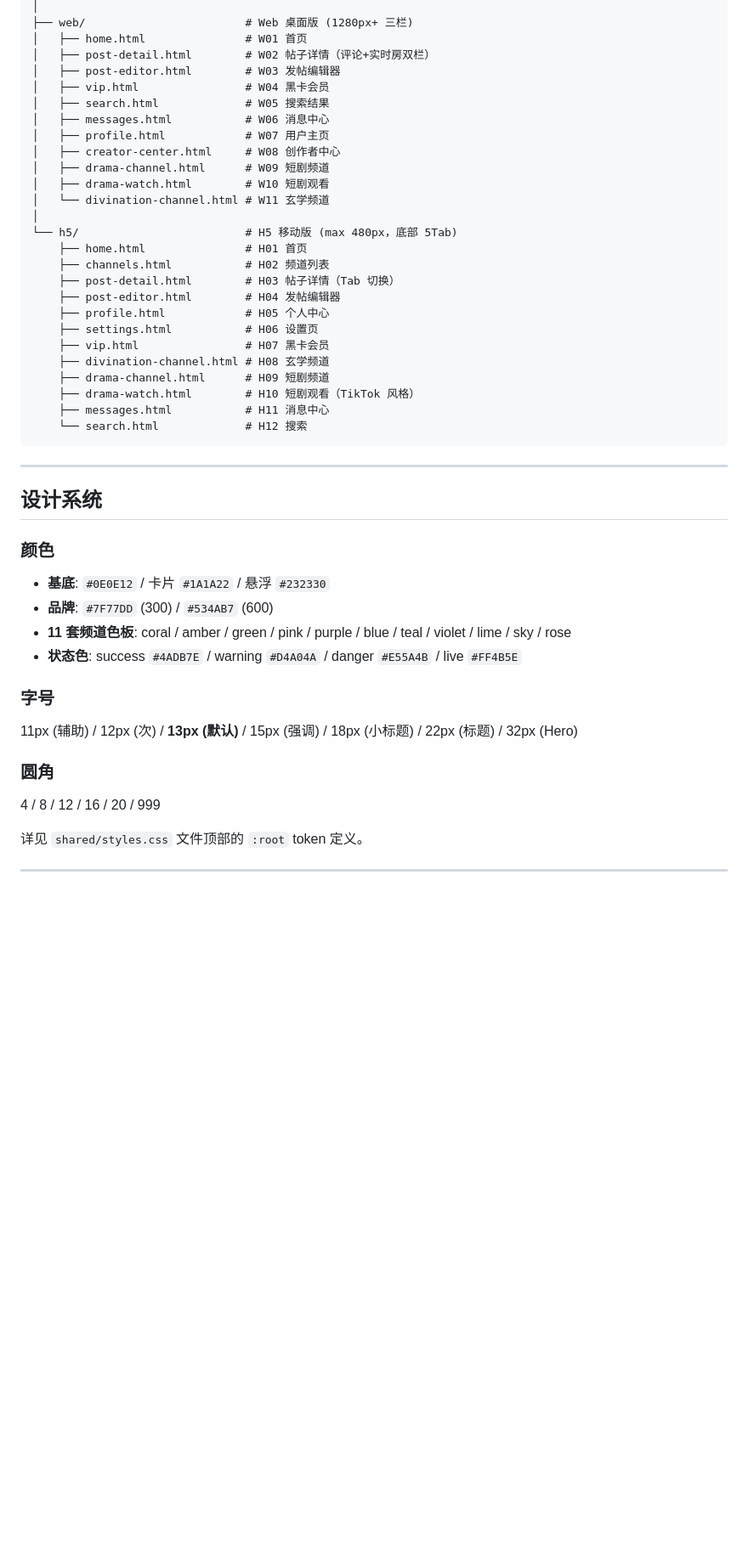
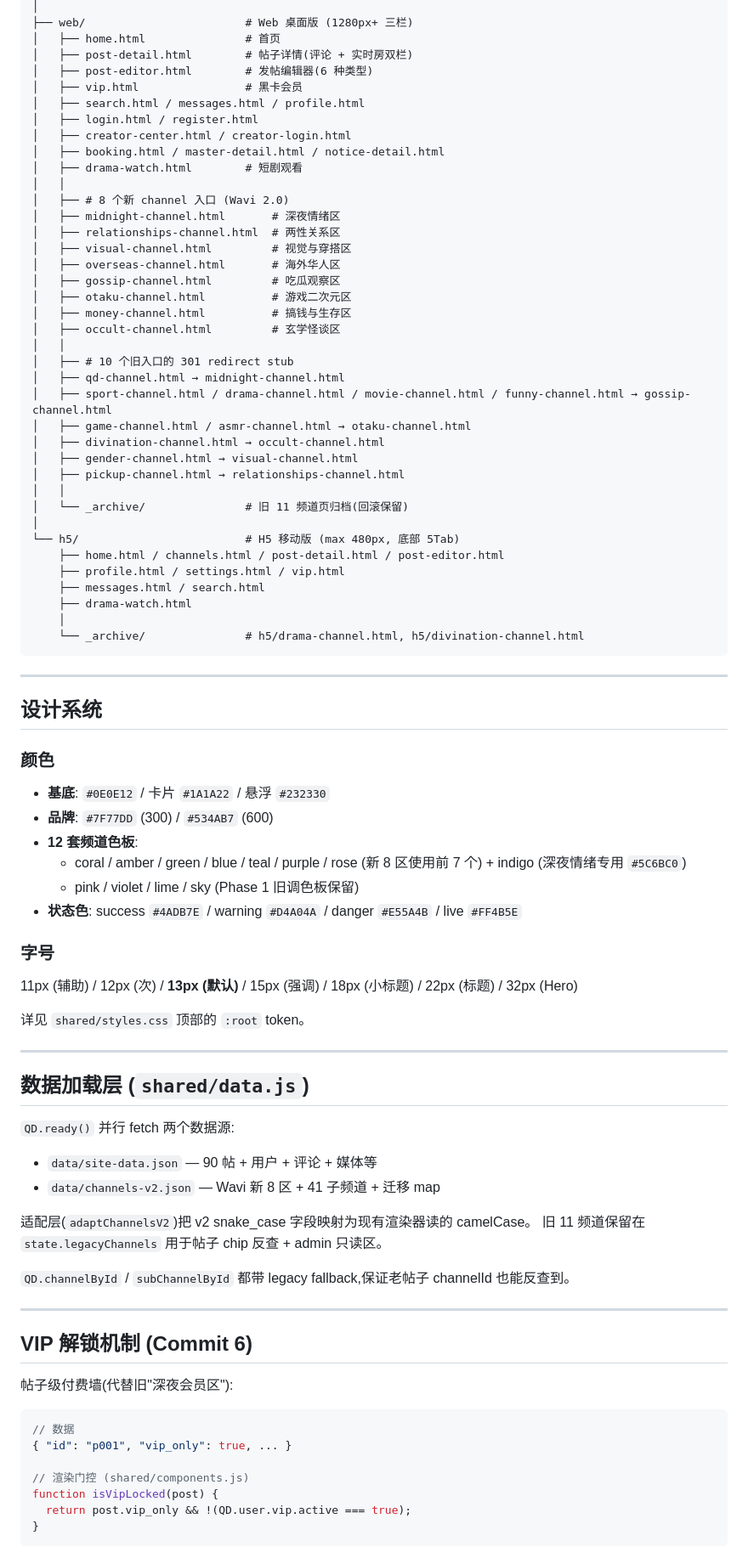
Before and after one commit to guojinggege/qidian-web-h5, a Markdown page: README.md, the part around one of its changes. Shown at 85% size. Drawn GitHub-style; blank space fills up the shorter version.

````diff
--- a/README.md
+++ b/README.md
@@ -48,30 +91,42 @@ ai-web-platform/
 │
 ├── web/                        # Web 桌面版 (1280px+ 三栏)
-│   ├── home.html               # W01 首页
-│   ├── post-detail.html        # W02 帖子详情（评论+实时房双栏）
-│   ├── post-editor.html        # W03 发帖编辑器
-│   ├── vip.html                # W04 黑卡会员
-│   ├── search.html             # W05 搜索结果
-│   ├── messages.html           # W06 消息中心
-│   ├── profile.html            # W07 用户主页
-│   ├── creator-center.html     # W08 创作者中心
-│   ├── drama-channel.html      # W09 短剧频道
-│   ├── drama-watch.html        # W10 短剧观看
-│   └── divination-channel.html # W11 玄学频道
+│   ├── home.html               # 首页
+│   ├── post-detail.html        # 帖子详情(评论 + 实时房双栏)
+│   ├── post-editor.html        # 发帖编辑器(6 种类型)
+│   ├── vip.html                # 黑卡会员
+│   ├── search.html / messages.html / profile.html
+│   ├── login.html / register.html
+│   ├── creator-center.html / creator-login.html
+│   ├── booking.html / master-detail.html / notice-detail.html
+│   ├── drama-watch.html        # 短剧观看
+│   │
+│   ├── # 8 个新 channel 入口 (Wavi 2.0)
+│   ├── midnight-channel.html       # 深夜情绪区
+│   ├── relationships-channel.html  # 两性关系区
+│   ├── visual-channel.html         # 视觉与穿搭区
+│   ├── overseas-channel.html       # 海外华人区
+│   ├── gossip-channel.html         # 吃瓜观察区
+│   ├── otaku-channel.html          # 游戏二次元区
+│   ├── money-channel.html          # 搞钱与生存区
+│   ├── occult-channel.html         # 玄学怪谈区
+│   │
+│   ├── # 10 个旧入口的 301 redirect stub
+│   ├── qd-channel.html → midnight-channel.html
+│   ├── sport-channel.html / drama-channel.html / movie-channel.html / funny-channel.html → gossip-channel.html
+│   ├── game-channel.html / asmr-channel.html → otaku-channel.html
+│   ├── divination-channel.html → occult-channel.html
+│   ├── gender-channel.html → visual-channel.html
+│   ├── pickup-channel.html → relationships-channel.html
+│   │
+│   └── _archive/               # 旧 11 频道页归档(回滚保留)
 │
-└── h5/                         # H5 移动版 (max 480px，底部 5Tab)
-    ├── home.html               # H01 首页
-    ├── channels.html           # H02 频道列表
-    ├── post-detail.html        # H03 帖子详情（Tab 切换）
-    ├── post-editor.html        # H04 发帖编辑器
-    ├── profile.html            # H05 个人中心
-    ├── settings.html           # H06 设置页
-    ├── vip.html                # H07 黑卡会员
-    ├── divination-channel.html # H08 玄学频道
-    ├── drama-channel.html      # H09 短剧频道
-    ├── drama-watch.html        # H10 短剧观看（TikTok 风格）
-    ├── messages.html           # H11 消息中心
-    └── search.html             # H12 搜索
+└── h5/                         # H5 移动版 (max 480px, 底部 5Tab)
+    ├── home.html / channels.html / post-detail.html / post-editor.html
+    ├── profile.html / settings.html / vip.html
+    ├── messages.html / search.html
+    ├── drama-watch.html
+    │
+    └── _archive/               # h5/drama-channel.html, h5/divination-channel.html
 ```
 
 ---
@@ -81,13 +136,42 @@ ai-web-platform/
 ### 颜色
 - **基底**: `#0E0E12` / 卡片 `#1A1A22` / 悬浮 `#232330`
 - **品牌**: `#7F77DD` (300) / `#534AB7` (600)
-- **11 套频道色板**: coral / amber / green / pink / purple / blue / teal / violet / lime / sky / rose
+- **12 套频道色板**:
+  - coral / amber / green / blue / teal / purple / rose (新 8 区使用前 7 个) + indigo (深夜情绪专用 `#5C6BC0`)
+  - pink / violet / lime / sky (Phase 1 旧调色板保留)
 - **状态色**: success `#4ADB7E` / warning `#D4A04A` / danger `#E55A4B` / live `#FF4B5E`
 
 ### 字号
 11px (辅助) / 12px (次) / **13px (默认)** / 15px (强调) / 18px (小标题) / 22px (标题) / 32px (Hero)
 
-### 圆角
-4 / 8 / 12 / 16 / 20 / 999
+详见 `shared/styles.css` 顶部的 `:root` token。
 
-详见 `shared/styles.css` 文件顶部的 `:root` token 定义。
+---
+
+## 数据加载层 (`shared/data.js`)
+
+`QD.ready()` 并行 fetch 两个数据源:
+- `data/site-data.json` — 90 帖 + 用户 + 评论 + 媒体等
+- `data/channels-v2.json` — Wavi 新 8 区 + 41 子频道 + 迁移 map
+
+适配层(`adaptChannelsV2`)把 v2 snake_case 字段映射为现有渲染器读的 camelCase。
+旧 11 频道保留在 `state.legacyChannels` 用于帖子 chip 反查 + admin 只读区。
+
+`QD.channelById` / `subChannelById` 都带 legacy fallback,保证老帖子 channelId 也能反查到。
+
+---
+
+## VIP 解锁机制 (Commit 6)
+
+帖子级付费墙(代替旧"深夜会员区"):
+
+```js
+// 数据
+{ "id": "p001", "vip_only": true, ... }
+
+// 渲染门控 (shared/components.js)
+function isVipLocked(post) {
+  return post.vip_only && !(QD.user.vip.active === true);
+}
+```
+
````
Also changed, not shown: other parts of README.md (+89 -50 lines), PROJECT_CARD.md (added, +135 -0 lines), admin/README.md (+4 -4 lines).
